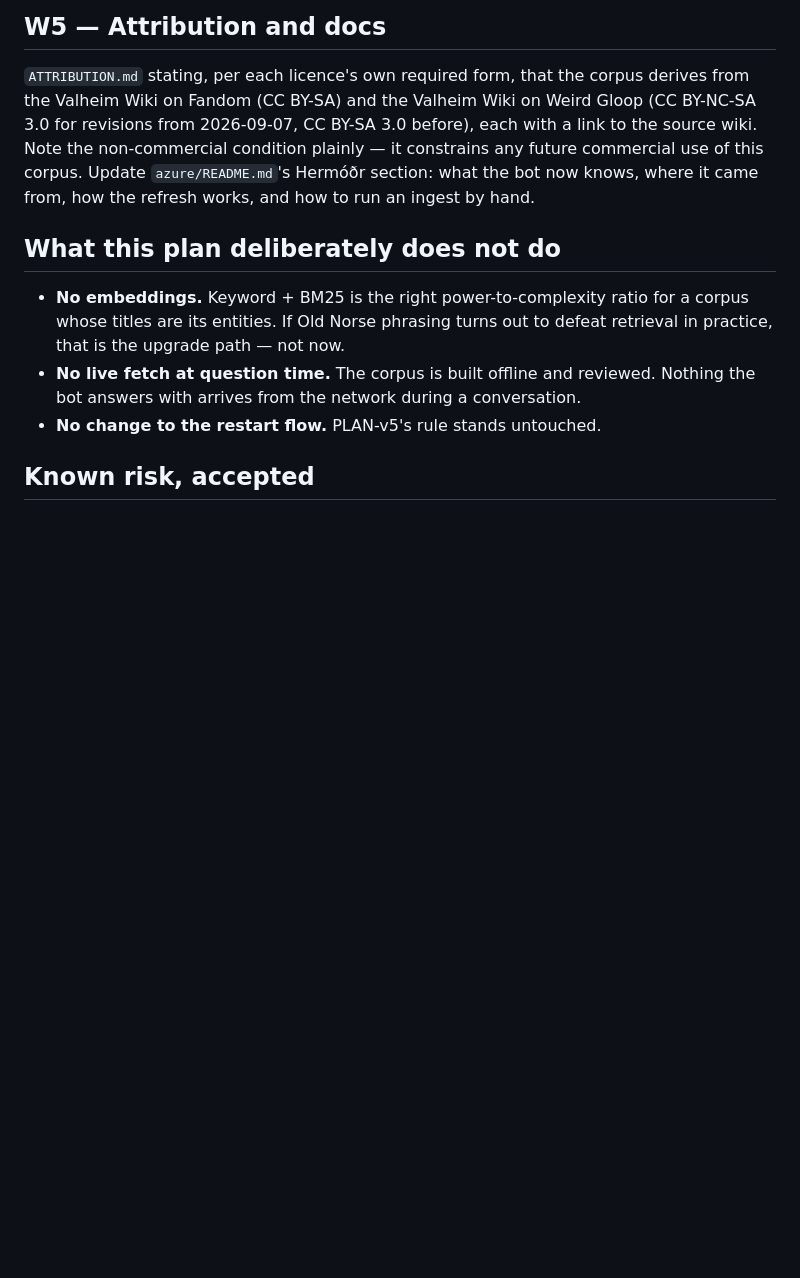
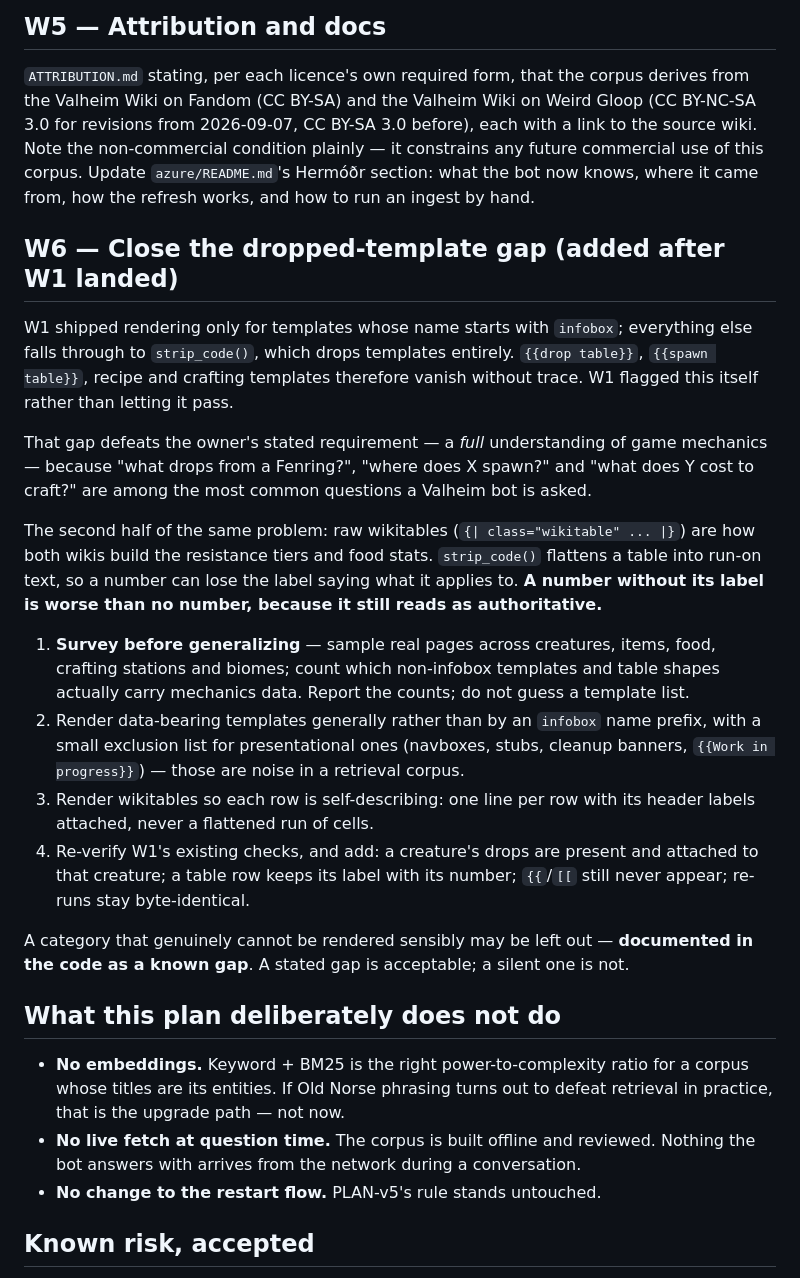
Before and after one commit to kkrzyston/valheim-azure-server, a Markdown page: azure/dashboard/PLAN-v6.md, the part around the change. Drawn GitHub-style; blank space fills up the shorter version.

Commit message:
docs: PLAN-v6 -- add W6, close the dropped-template coverage gap
W1 rendered only infobox-prefixed templates; drop tables, spawn tables and
recipe templates fell through strip_code() and vanished. Wikitables flatten
into run-on text, which can separate a number from the label saying what it
applies to -- worse than omitting it, since it still reads as authoritative.

Survey the wikis before generalizing rather than guessing a template list.
Known gaps documented in code are acceptable; silent ones are not.

Co-Authored-By: Claude Opus 5 <noreply@anthropic.com>

```diff
--- a/azure/dashboard/PLAN-v6.md
+++ b/azure/dashboard/PLAN-v6.md
@@ -214,6 +214,37 @@ non-commercial condition plainly — it constrains any future commercial use of
 Update `azure/README.md`'s Hermóðr section: what the bot now knows, where it came from, how the
 refresh works, and how to run an ingest by hand.
 
+## W6 — Close the dropped-template gap (added after W1 landed)
+
+W1 shipped rendering only for templates whose name starts with `infobox`; everything else falls
+through to `strip_code()`, which drops templates entirely. `{{drop table}}`, `{{spawn table}}`,
+recipe and crafting templates therefore vanish without trace. W1 flagged this itself rather than
+letting it pass.
+
+That gap defeats the owner's stated requirement — a *full* understanding of game mechanics — because
+"what drops from a Fenring?", "where does X spawn?" and "what does Y cost to craft?" are among the
+most common questions a Valheim bot is asked.
+
+The second half of the same problem: raw wikitables (`{| class="wikitable" ... |}`) are how both
+wikis build the resistance tiers and food stats. `strip_code()` flattens a table into run-on text,
+so a number can lose the label saying what it applies to. **A number without its label is worse
+than no number, because it still reads as authoritative.**
+
+1. **Survey before generalizing** — sample real pages across creatures, items, food, crafting
+   stations and biomes; count which non-infobox templates and table shapes actually carry
+   mechanics data. Report the counts; do not guess a template list.
+2. Render data-bearing templates generally rather than by an `infobox` name prefix, with a small
+   exclusion list for presentational ones (navboxes, stubs, cleanup banners, `{{Work in progress}}`)
+   — those are noise in a retrieval corpus.
+3. Render wikitables so each row is self-describing: one line per row with its header labels
+   attached, never a flattened run of cells.
+4. Re-verify W1's existing checks, and add: a creature's drops are present and attached to that
+   creature; a table row keeps its label with its number; `{{`/`[[` still never appear; re-runs
+   stay byte-identical.
+
+A category that genuinely cannot be rendered sensibly may be left out — **documented in the code
+as a known gap**. A stated gap is acceptable; a silent one is not.
+
 ## What this plan deliberately does not do
 
 - **No embeddings.** Keyword + BM25 is the right power-to-complexity ratio for a corpus whose
```
